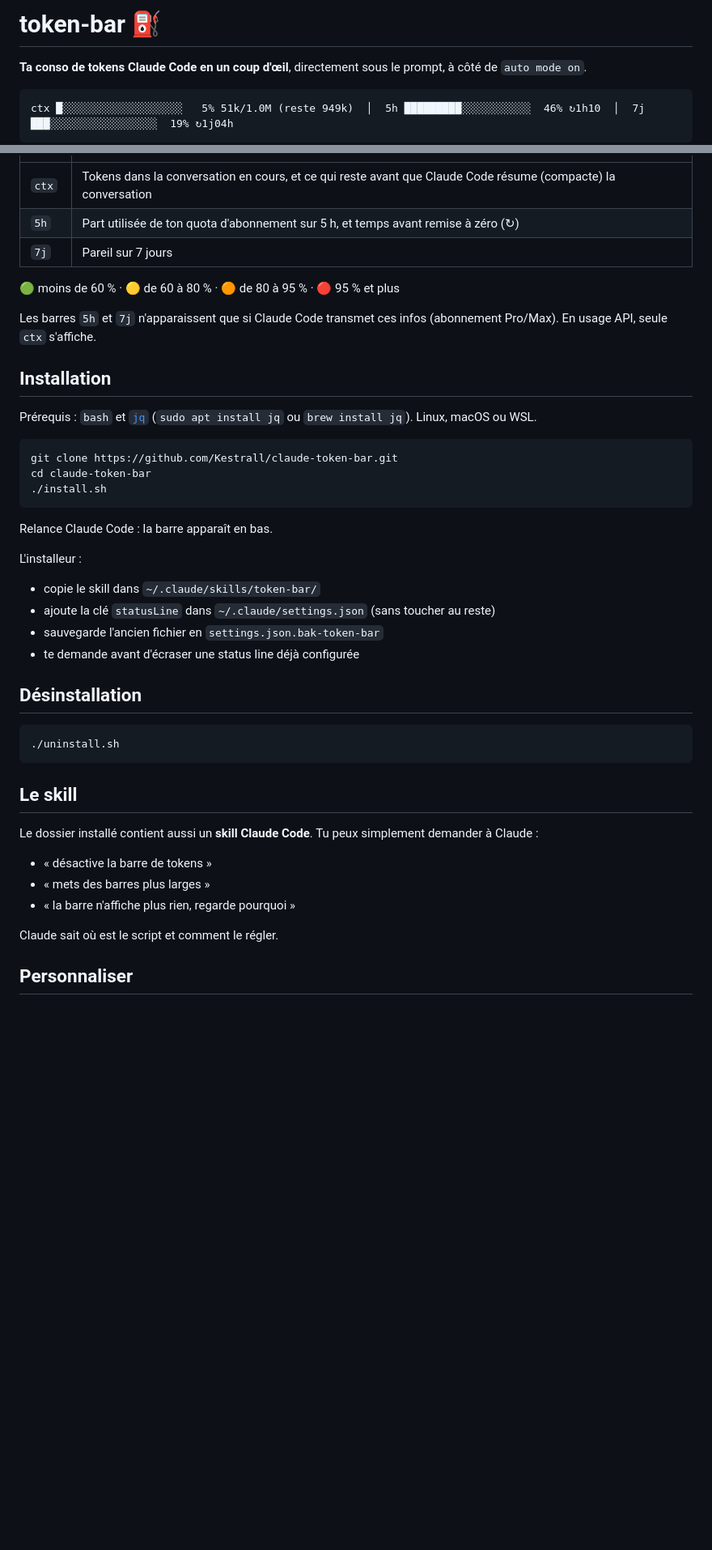
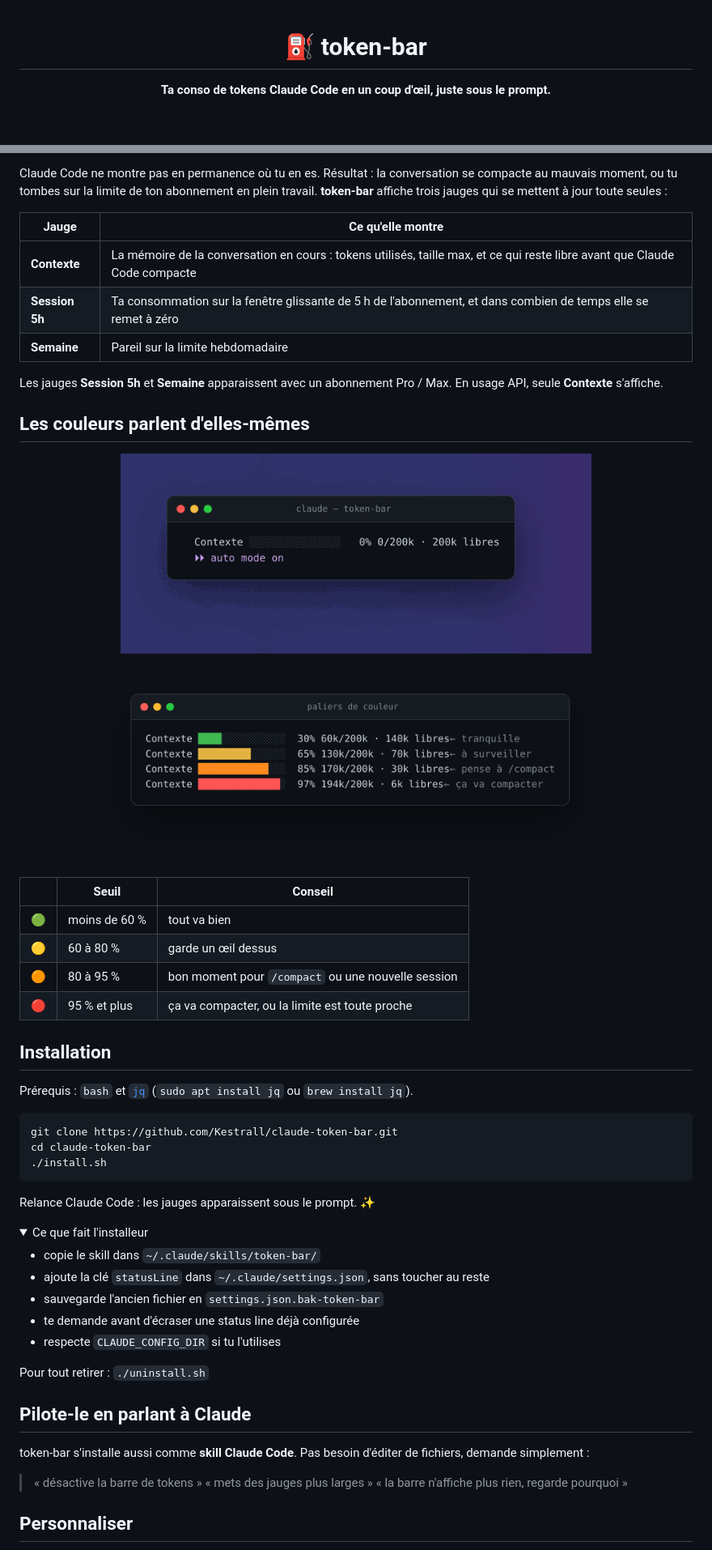
Before and after one commit to Kestrall/claude-token-bar, a Markdown page: README.md, 2 parts joined by grey strips. Shown at 81% size. Rendered like a GitHub page; pictures changed too: docs/demo.gif (added), docs/paliers.png (added); folded sections open; blank space fills up the shorter version.

Commit message:
README pro : captures, animation, badges ; libellés Contexte / Session 5h / Semaine ; tests et CI

````diff
--- a/README.md
+++ b/README.md
@@ -1,8 +1,6 @@
-# token-bar ⛽
+<div align="center">
 
-**Ta conso de tokens Claude Code en un coup d'œil**, directement sous le prompt, à côté de `auto mode on`.
+# ⛽ token-bar
 
-```
-ctx █░░░░░░░░░░░░░░░░░░░   5% 51k/1.0M (reste 949k)  │  5h █████████░░░░░░░░░░░  46% ↻1h10  │  7j ███░░░░░░░░░░░░░░░░░  19% ↻1j04h
-```
+**Ta conso de tokens Claude Code en un coup d'œil, juste sous le prompt.**
 
@@ -10,15 +21,33 @@ ctx █░░░░░░░░░░░░░░░░░░░   5% 51k/1.0M (
+Claude Code ne montre pas en permanence où tu en es. Résultat : la conversation se compacte au mauvais moment, ou tu tombes sur la limite de ton abonnement en plein travail. **token-bar** affiche trois jauges qui se mettent à jour toute seules :
+
+| Jauge | Ce qu'elle montre |
 |---|---|
-| `ctx` | Tokens dans la conversation en cours, et ce qui reste avant que Claude Code résume (compacte) la conversation |
-| `5h` | Part utilisée de ton quota d'abonnement sur 5 h, et temps avant remise à zéro (↻) |
-| `7j` | Pareil sur 7 jours |
+| **Contexte** | La mémoire de la conversation en cours : tokens utilisés, taille max, et ce qui reste libre avant que Claude Code compacte |
+| **Session 5h** | Ta consommation sur la fenêtre glissante de 5 h de l'abonnement, et dans combien de temps elle se remet à zéro |
+| **Semaine** | Pareil sur la limite hebdomadaire |
 
-🟢 moins de 60 % · 🟡 de 60 à 80 % · 🟠 de 80 à 95 % · 🔴 95 % et plus
+Les jauges **Session 5h** et **Semaine** apparaissent avec un abonnement Pro / Max. En usage API, seule **Contexte** s'affiche.
 
-Les barres `5h` et `7j` n'apparaissent que si Claude Code transmet ces infos (abonnement Pro/Max). En usage API, seule `ctx` s'affiche.
+## Les couleurs parlent d'elles-mêmes
+
+<div align="center">
+<img src="docs/demo.gif" alt="Animation : la jauge passe du vert au jaune, à l'orange puis au rouge" width="70%">
+</div>
+
+<div align="center">
+<img src="docs/paliers.png" alt="Les quatre paliers de couleur" width="80%">
+</div>
+
+| | Seuil | Conseil |
+|---|---|---|
+| 🟢 | moins de 60 % | tout va bien |
+| 🟡 | 60 à 80 % | garde un œil dessus |
+| 🟠 | 80 à 95 % | bon moment pour `/compact` ou une nouvelle session |
+| 🔴 | 95 % et plus | ça va compacter, ou la limite est toute proche |
 
 ## Installation
 
-Prérequis : `bash` et [`jq`](https://jqlang.org/) (`sudo apt install jq` ou `brew install jq`). Linux, macOS ou WSL.
+Prérequis : `bash` et [`jq`](https://jqlang.org/) (`sudo apt install jq` ou `brew install jq`).
 
 ```bash
 git clone https://github.com/Kestrall/claude-token-bar.git
@@ -26,29 +55,28 @@ cd claude-token-bar
 ./install.sh
 ```
 
-Relance Claude Code : la barre apparaît en bas.
+Relance Claude Code : les jauges apparaissent sous le prompt. ✨
 
-L'installeur :
+<details>
+<summary>Ce que fait l'installeur</summary>
+
 - copie le skill dans `~/.claude/skills/token-bar/`
-- ajoute la clé `statusLine` dans `~/.claude/settings.json` (sans toucher au reste)
+- ajoute la clé `statusLine` dans `~/.claude/settings.json`, sans toucher au reste
 - sauvegarde l'ancien fichier en `settings.json.bak-token-bar`
 - te demande avant d'écraser une status line déjà configurée
+- respecte `CLAUDE_CONFIG_DIR` si tu l'utilises
 
-## Désinstallation
+</details>
 
-```bash
-./uninstall.sh
-```
+Pour tout retirer : `./uninstall.sh`
 
-## Le skill
+## Pilote-le en parlant à Claude
 
-Le dossier installé contient aussi un **skill Claude Code**. Tu peux simplement demander à Claude :
+token-bar s'installe aussi comme **skill Claude Code**. Pas besoin d'éditer de fichiers, demande simplement :
 
-- « désactive la barre de tokens »
-- « mets des barres plus larges »
-- « la barre n'affiche plus rien, regarde pourquoi »
-
-Claude sait où est le script et comment le régler.
+> « désactive la barre de tokens »
+> « mets des jauges plus larges »
+> « la barre n'affiche plus rien, regarde pourquoi »
 
 ## Personnaliser
 
````
Also changed, not shown: other parts of README.md (+34 -6 lines), skill/SKILL.md (+4 -4 lines), docs/hero.png (added), 7 other files.
